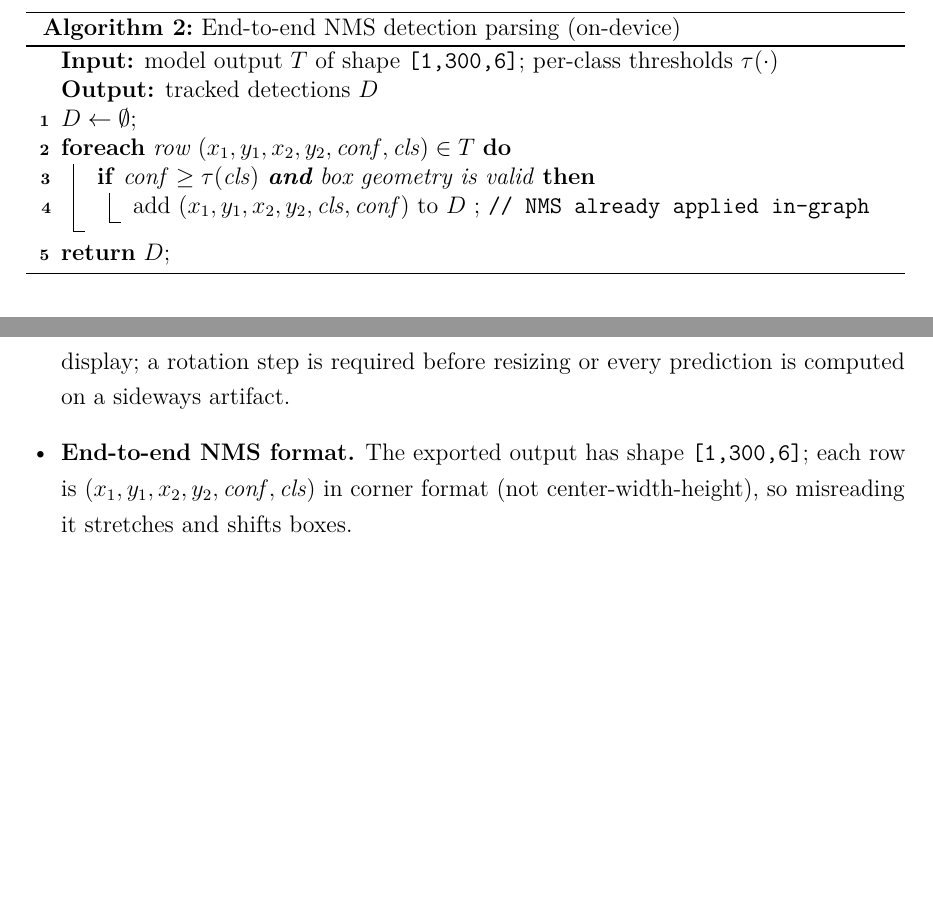
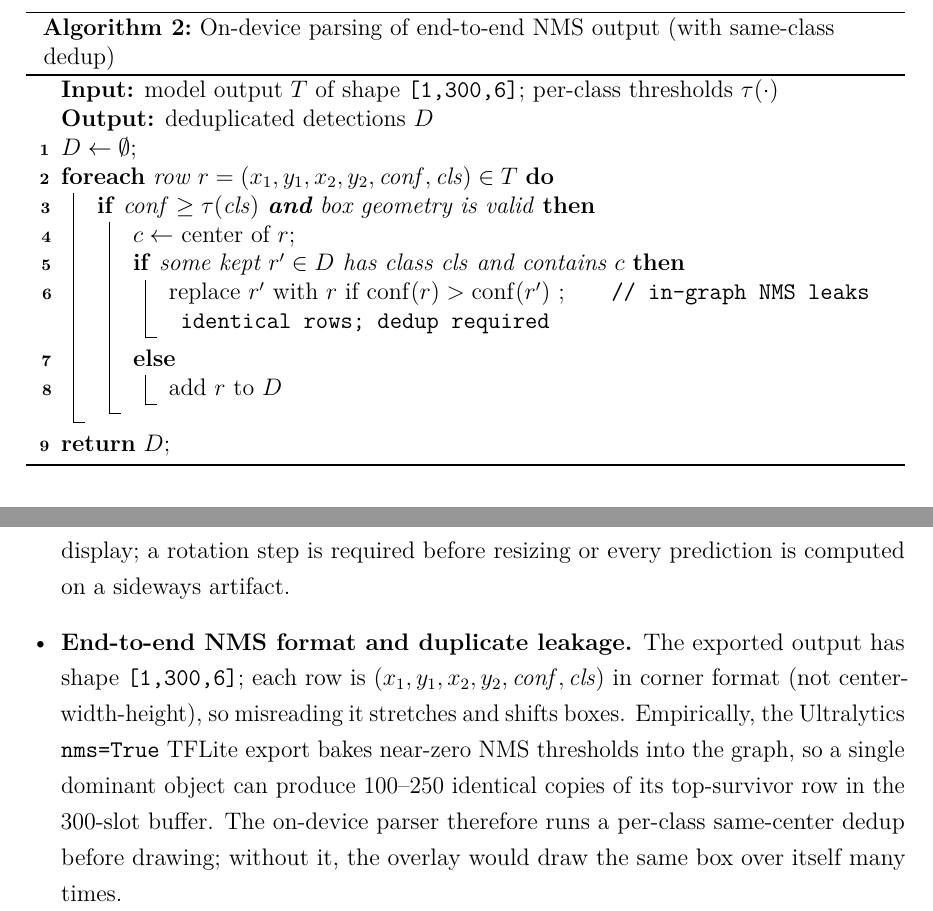
Before and after one commit to aliashraf6649/timelens-thesis, a LaTeX thesis (main.tex, which reads chapters/05-detection.tex): two parts of pages 39 and 43 of 63 before the commit and two parts of pages 39 and 42 of 63 after it, joined at a grey line, cut at the place of the change, the shorter picture padded with empty space. Compiled offline with pdfLaTeX.

Commit message:
fix: describe in-graph NMS duplicate leakage honestly in chapter 5
The deployed TFLite export bakes near-zero NMS thresholds into the graph
(NonMaxSuppressionV4 iou/score = 0.0), so a dominant object emits 100-250
identical rows in the [1,300,6] buffer. Update Algorithm 2 to include the
per-class same-center dedup the app actually runs (tflite_service.dart),
and expand the corresponding engineering finding.

Co-Authored-By: Claude Opus 4.8 (1M context) <noreply@anthropic.com>

```diff
--- a/chapters/05-detection.tex
+++ b/chapters/05-detection.tex
@@ -102,13 +103,17 @@ the second shows how the exported model's end-to-end NMS output is parsed on-dev
 \end{algorithm}
 
 \begin{algorithm}[htbp]
-\caption{End-to-end NMS detection parsing (on-device)}
+\caption{On-device parsing of end-to-end NMS output (with same-class dedup)}
 \KwIn{model output $T$ of shape \texttt{[1,300,6]}; per-class thresholds $\tau(\cdot)$}
-\KwOut{tracked detections $D$}
+\KwOut{deduplicated detections $D$}
 $D \leftarrow \emptyset$\;
-\ForEach{row $(x_1,y_1,x_2,y_2,\mathit{conf},\mathit{cls}) \in T$}{
+\ForEach{row $r=(x_1,y_1,x_2,y_2,\mathit{conf},\mathit{cls}) \in T$}{
   \If{$\mathit{conf} \geq \tau(\mathit{cls})$ \textbf{and} box geometry is valid}{
-    add $(x_1,y_1,x_2,y_2,\mathit{cls},\mathit{conf})$ to $D$ \tcp*{NMS already applied in-graph}
+    $c \leftarrow$ center of $r$\;
+    \If{some kept $r' \in D$ has class $\mathit{cls}$ and contains $c$}{
+      replace $r'$ with $r$ if $\mathrm{conf}(r) > \mathrm{conf}(r')$ \tcp*{in-graph NMS leaks identical rows; dedup required}
+    }
+    \Else{add $r$ to $D$}
   }
 }
 \Return $D$\;
@@ -244,9 +249,14 @@ visually similar statues.}
   \item \textbf{Android frame rotation.} Back-camera sensors deliver frames rotated
         $90^{\circ}$ from the display; a rotation step is required before resizing or
         every prediction is computed on a sideways artifact.
-  \item \textbf{End-to-end NMS format.} The exported output has shape
+  \item \textbf{End-to-end NMS format and duplicate leakage.} The exported output has shape
         \texttt{[1,300,6]}; each row is $(x_1,y_1,x_2,y_2,\mathit{conf},\mathit{cls})$ in
         corner format (not center-width-height), so misreading it stretches and shifts boxes.
+        Empirically, the Ultralytics \texttt{nms=True} TFLite export bakes near-zero NMS
+        thresholds into the graph, so a single dominant object can produce $100$--$250$
+        identical copies of its top-survivor row in the $300$-slot buffer. The on-device
+        parser therefore runs a per-class same-center dedup before drawing; without it,
+        the overlay would draw the same box over itself many times.
   \item \textbf{Calibration from clean labels.} Clean labels produce sharp confidence
         distributions (real artifacts cluster high; off-target scenes fall well below),
         which lets the app raise its on-device threshold for out-of-distribution
```
Also changed, not shown: chapters/05-detection.tex (3 more changed lines).
